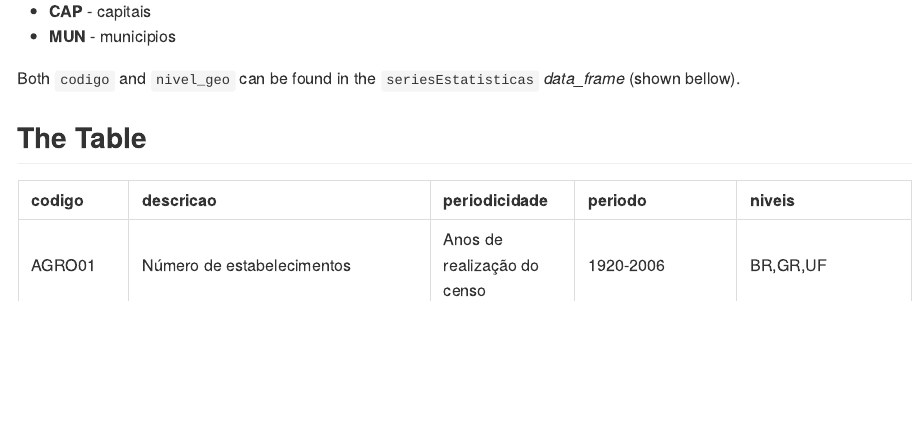
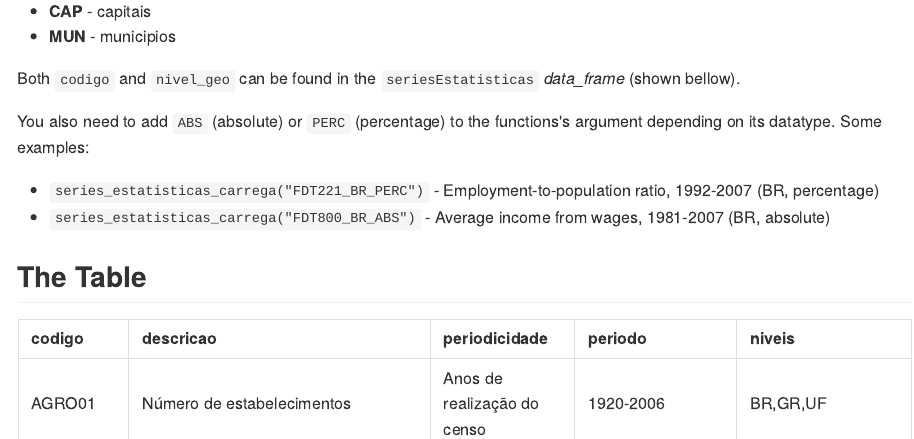
Before and after one commit to tbrugz/ribge, an R Markdown document (doc/seriesEstatisticas.Rmd): the page in a window 1100 px wide, from 430 px down. The pictures show the output file doc/seriesEstatisticas.md that the author committed with the source, drawn offline in the style of GitHub.

Commit message:
doc: seriesEstatisticas: added examples

```diff
--- a/doc/seriesEstatisticas.Rmd
+++ b/doc/seriesEstatisticas.Rmd
@@ -37,6 +37,11 @@ can be one of:
 Both `codigo` and `nivel_geo` can be found in the `seriesEstatisticas`
 *data_frame* (shown bellow).
 
+You also need to add `ABS` (absolute) or `PERC` (percentage) to the functions's argument
+depending on its datatype. Some examples:
+
+* `series_estatisticas_carrega("FDT221_BR_PERC")` - Employment-to-population ratio, 1992-2007 (BR, percentage)
+* `series_estatisticas_carrega("FDT800_BR_ABS")` - Average income from wages, 1981-2007 (BR, absolute)
 
 The Table
 ---------
```
Also changed, not shown: doc/seriesEstatisticas.md.
